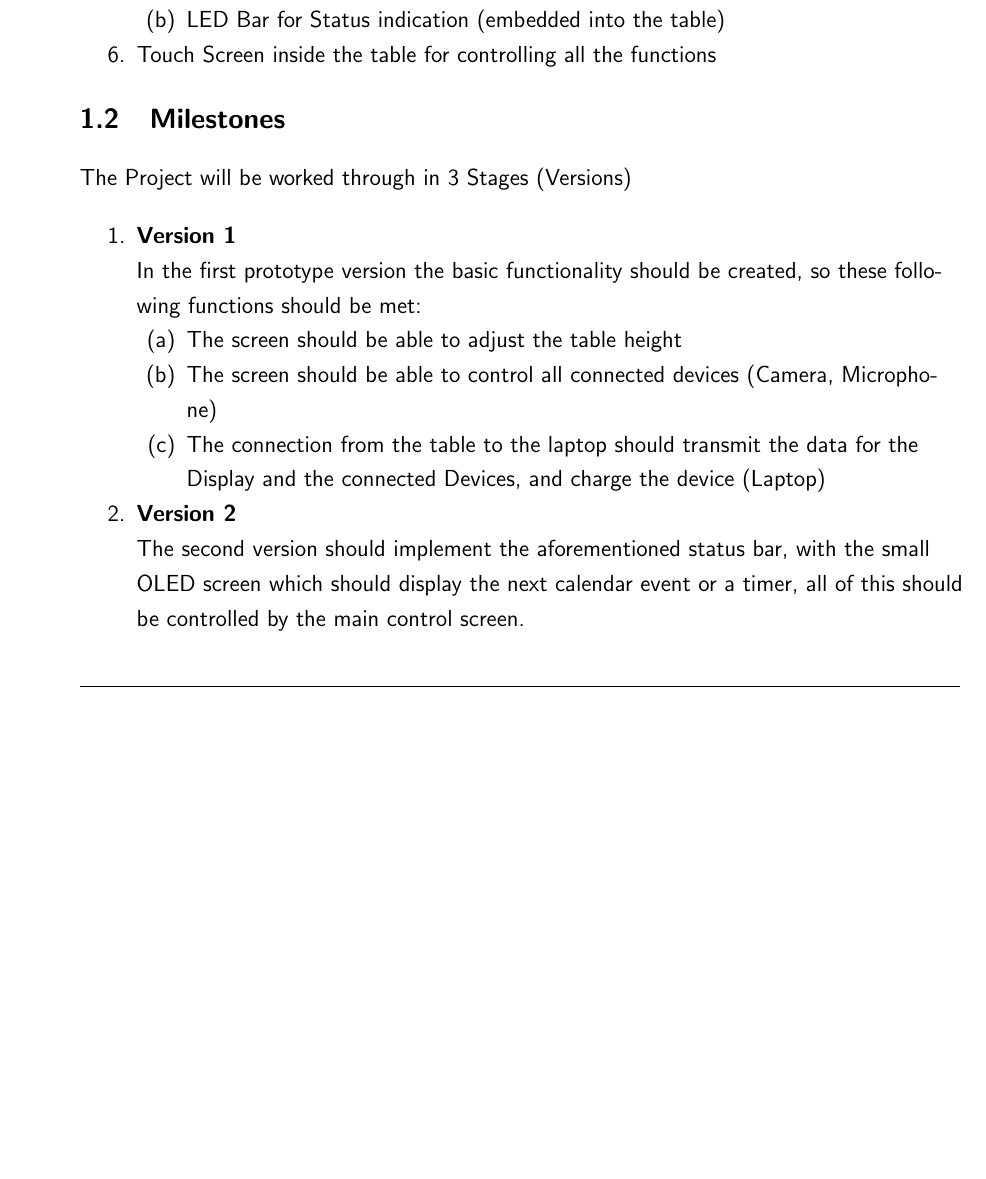
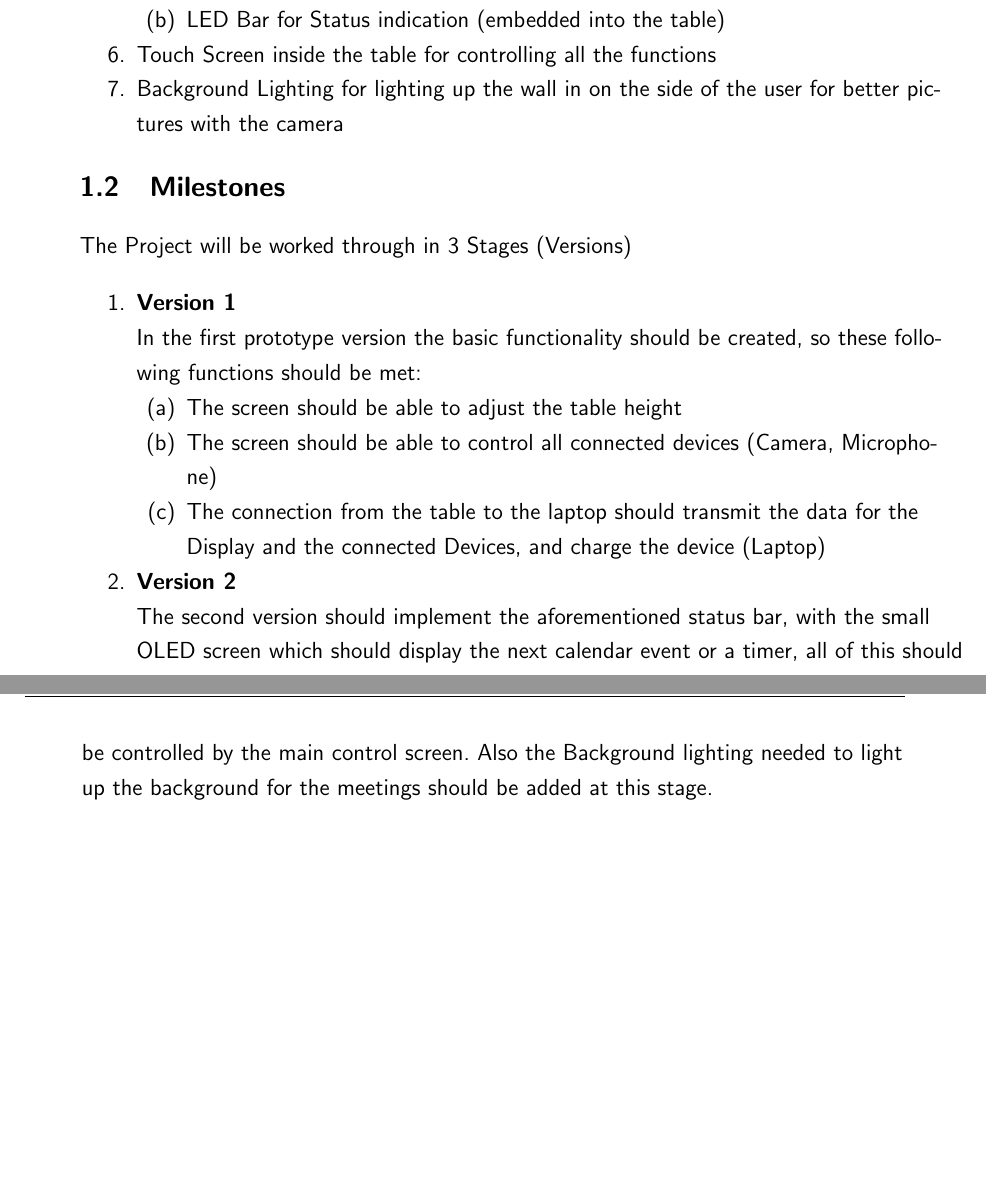
Before and after one commit to basti-debug/modtable, a LaTeX document (documents/documentation/MainDocument.tex, which reads documents/documentation/concept.tex): part of page 5 of 9 before the commit and two parts of pages 5 and 6 of 10 after it, the two joined at a grey line, cut so that both start at the same text, the shorter picture padded with empty space. Compiled offline with pdfLaTeX.

Commit message:
update concept

```diff
--- a/documents/documentation/concept.tex
+++ b/documents/documentation/concept.tex
@@ -20,6 +20,7 @@ The Table should fulfill all basic functions of an office table so these are :
 	\item LED Bar for Status indication (embedded into the table)
 \end{enumerate}
 \item Touch Screen inside the table for controlling all the functions
+\item Background Lighting for lighting up the wall in on the side of the user for better pictures with the camera
 \end{enumerate}
 
 \subsection{Milestones}
@@ -34,7 +35,7 @@ The Project will be worked through in 3 Stages (Versions)
 	\end{enumerate}
 	\item \textbf{Version 2}\\
 	The second version should implement the aforementioned status bar, with the small OLED screen which should display the next calendar event or a timer, all of this should be controlled by the main control screen.
-
+	Also the Background lighting needed to light up the background for the meetings should be added at this stage.
 	\pagebreak
 
 	\item \textbf{Version 3}\\
```
Also changed, not shown: documents/documentation/MainDocument.tex (+1 -0 lines), documents/documentation/MainDocument.pdf, 4 other files.
